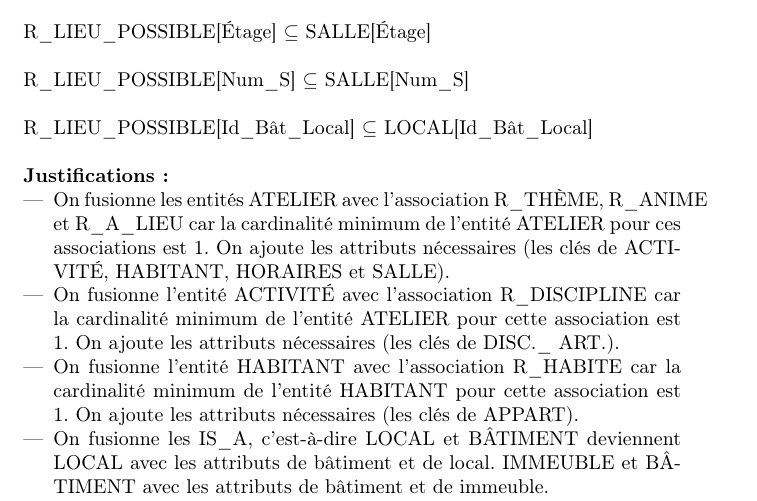
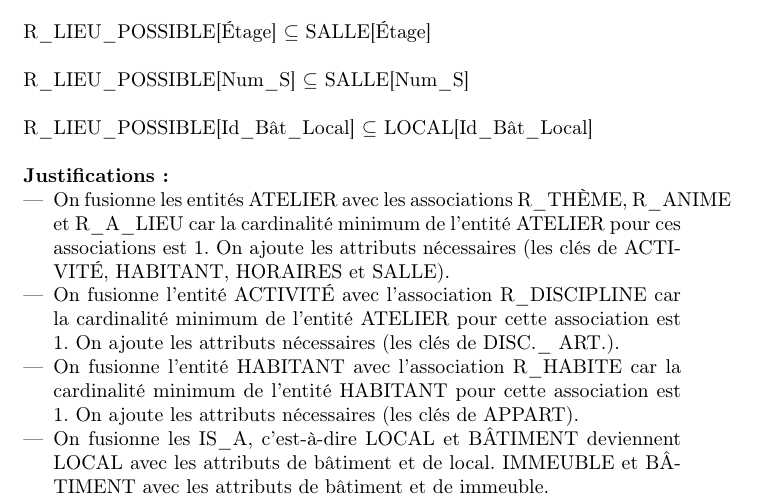
Before and after one commit to jeromecst/projetBDD, a LaTeX document (projet.tex): part of page 3 of 5, cut so that both start at the same text. Compiled offline with pdfLaTeX.

Commit message:
les associations

```diff
--- a/projet.tex
+++ b/projet.tex
@@ -93,7 +93,7 @@
 
 	\textbf{Justifications: }
 	\begin{itemize}
-		\item	On fusionne les entités ATELIER avec l'association R\_THÈME, R\_ANIME et R\_A\_LIEU car la cardinalité minimum de l'entité ATELIER pour ces associations est 1. On ajoute les attributs nécessaires (les clés de ACTIVITÉ, HABITANT, HORAIRES et SALLE).
+		\item	On fusionne les entités ATELIER avec les associations R\_THÈME, R\_ANIME et R\_A\_LIEU car la cardinalité minimum de l'entité ATELIER pour ces associations est 1. On ajoute les attributs nécessaires (les clés de ACTIVITÉ, HABITANT, HORAIRES et SALLE).
 		\item	On fusionne l'entité ACTIVITÉ avec l'association R\_DISCIPLINE car la cardinalité minimum de l'entité ATELIER pour cette association est 1. On ajoute les attributs nécessaires (les clés de DISC.\_ ART.).
 		\item	On fusionne l'entité HABITANT avec l'association R\_HABITE car la cardinalité minimum de l'entité HABITANT pour cette association est 1. On ajoute les attributs nécessaires (les clés de APPART).
 		\item On fusionne les IS\_A, c'est-à-dire LOCAL et BÂTIMENT deviennent LOCAL avec les attributs de bâtiment et de local. IMMEUBLE et BÂTIMENT avec les attributs de bâtiment et de immeuble.
```
